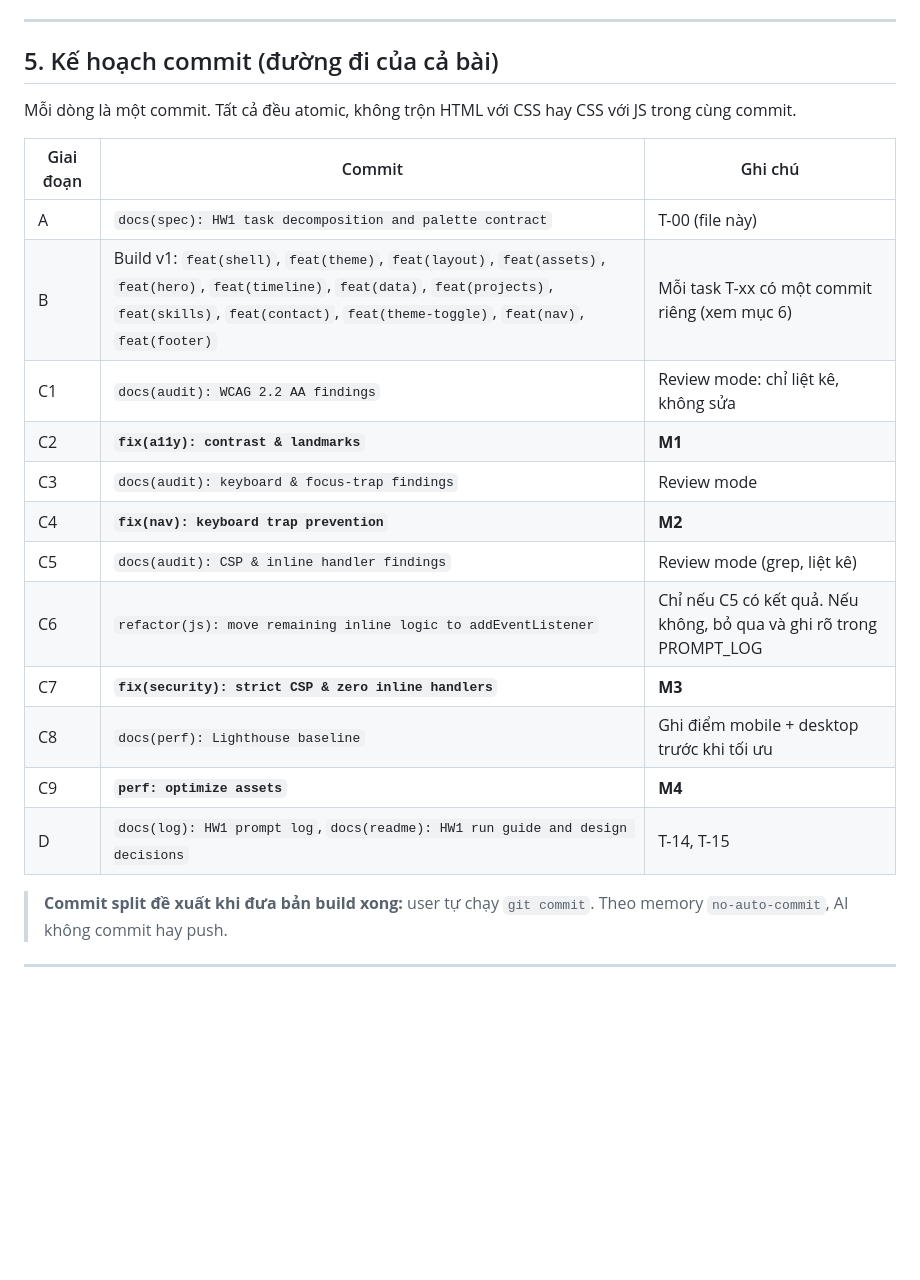
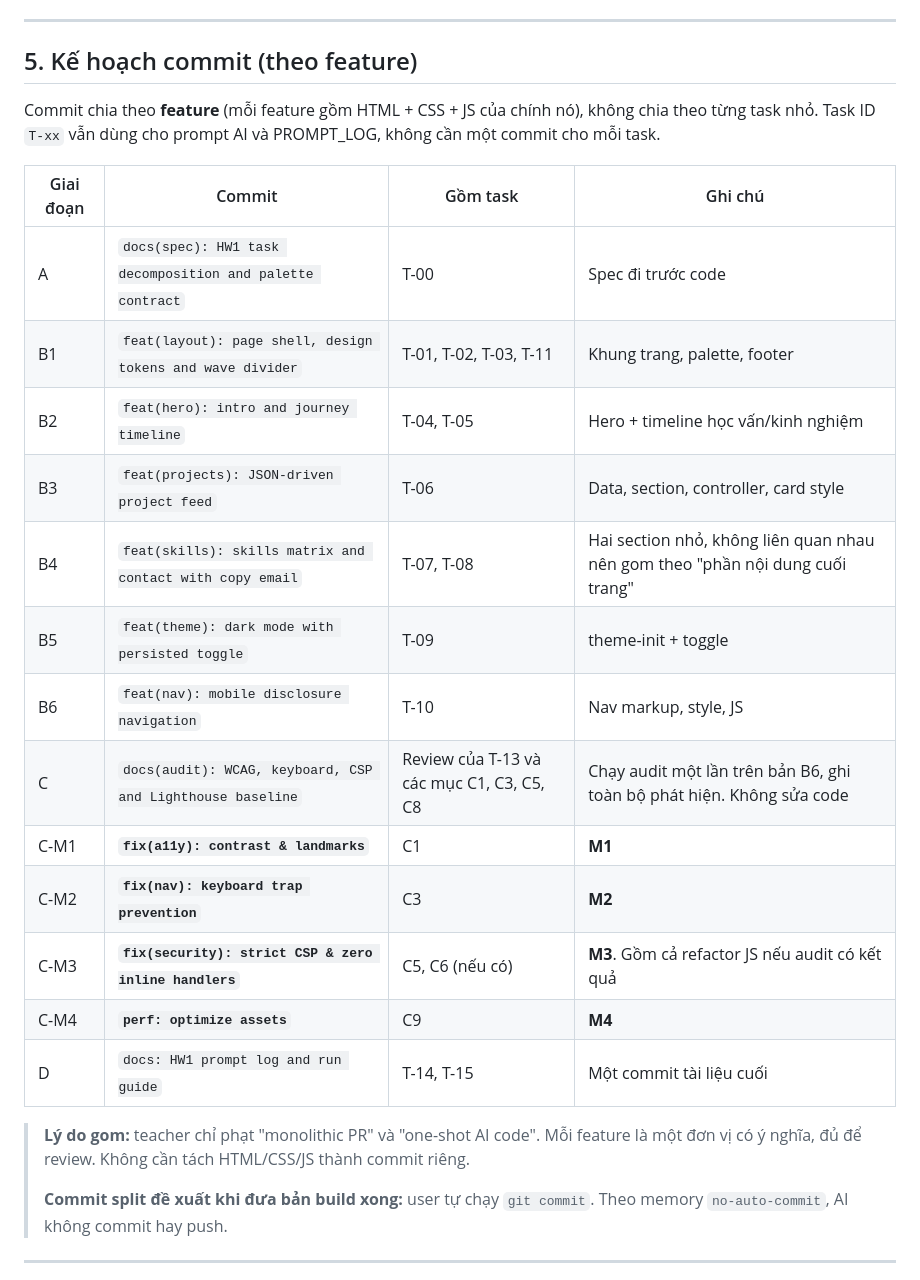
Before and after one commit to Prosperum26/24520626_QuangPhuHung_MSIS207, a Markdown page: Homework_1/TASK_DECOMPOSITION.md, the part around the change. Rendered like a GitHub page; blank space fills up the shorter version.

Commit message:
docs(spec): update commit plan to group features and clarify atomic commit rules

```diff
--- a/Homework_1/TASK_DECOMPOSITION.md
+++ b/Homework_1/TASK_DECOMPOSITION.md
@@ -208,25 +208,28 @@ Homework_1/
 
 ---
 
-## 5. Kế hoạch commit (đường đi của cả bài)
+## 5. Kế hoạch commit (theo feature)
 
-Mỗi dòng là một commit. Tất cả đều atomic, không trộn HTML với CSS hay CSS với JS trong cùng commit.
+Commit chia theo **feature** (mỗi feature gồm HTML + CSS + JS của chính nó), không chia theo từng task nhỏ. Task ID `T-xx` vẫn dùng cho prompt AI và PROMPT_LOG, không cần một commit cho mỗi task.
 
-| Giai đoạn | Commit | Ghi chú |
-|---|---|---|
-| A | `docs(spec): HW1 task decomposition and palette contract` | T-00 (file này) |
-| B | Build v1: `feat(shell)`, `feat(theme)`, `feat(layout)`, `feat(assets)`, `feat(hero)`, `feat(timeline)`, `feat(data)`, `feat(projects)`, `feat(skills)`, `feat(contact)`, `feat(theme-toggle)`, `feat(nav)`, `feat(footer)` | Mỗi task T-xx có một commit riêng (xem mục 6) |
-| C1 | `docs(audit): WCAG 2.2 AA findings` | Review mode: chỉ liệt kê, không sửa |
-| C2 | **`fix(a11y): contrast & landmarks`** | **M1** |
-| C3 | `docs(audit): keyboard & focus-trap findings` | Review mode |
-| C4 | **`fix(nav): keyboard trap prevention`** | **M2** |
-| C5 | `docs(audit): CSP & inline handler findings` | Review mode (grep, liệt kê) |
-| C6 | `refactor(js): move remaining inline logic to addEventListener` | Chỉ nếu C5 có kết quả. Nếu không, bỏ qua và ghi rõ trong PROMPT_LOG |
-| C7 | **`fix(security): strict CSP & zero inline handlers`** | **M3** |
-| C8 | `docs(perf): Lighthouse baseline` | Ghi điểm mobile + desktop trước khi tối ưu |
-| C9 | **`perf: optimize assets`** | **M4** |
-| D | `docs(log): HW1 prompt log`, `docs(readme): HW1 run guide and design decisions` | T-14, T-15 |
+| Giai đoạn | Commit | Gồm task | Ghi chú |
+|---|---|---|---|
+| A | `docs(spec): HW1 task decomposition and palette contract` | T-00 | Spec đi trước code |
+| B1 | `feat(layout): page shell, design tokens and wave divider` | T-01, T-02, T-03, T-11 | Khung trang, palette, footer |
+| B2 | `feat(hero): intro and journey timeline` | T-04, T-05 | Hero + timeline học vấn/kinh nghiệm |
+| B3 | `feat(projects): JSON-driven project feed` | T-06 | Data, section, controller, card style |
+| B4 | `feat(skills): skills matrix and contact with copy email` | T-07, T-08 | Hai section nhỏ, không liên quan nhau nên gom theo "phần nội dung cuối trang" |
+| B5 | `feat(theme): dark mode with persisted toggle` | T-09 | theme-init + toggle |
+| B6 | `feat(nav): mobile disclosure navigation` | T-10 | Nav markup, style, JS |
+| C | `docs(audit): WCAG, keyboard, CSP and Lighthouse baseline` | Review của T-13 và các mục C1, C3, C5, C8 | Chạy audit một lần trên bản B6, ghi toàn bộ phát hiện. Không sửa code |
+| C-M1 | **`fix(a11y): contrast & landmarks`** | C1 | **M1** |
+| C-M2 | **`fix(nav): keyboard trap prevention`** | C3 | **M2** |
+| C-M3 | **`fix(security): strict CSP & zero inline handlers`** | C5, C6 (nếu có) | **M3**. Gồm cả refactor JS nếu audit có kết quả |
+| C-M4 | **`perf: optimize assets`** | C9 | **M4** |
+| D | `docs: HW1 prompt log and run guide` | T-14, T-15 | Một commit tài liệu cuối |
 
+> **Lý do gom:** teacher chỉ phạt "monolithic PR" và "one-shot AI code". Mỗi feature là một đơn vị có ý nghĩa, đủ để review. Không cần tách HTML/CSS/JS thành commit riêng.
+>
 > **Commit split đề xuất khi đưa bản build xong:** user tự chạy `git commit`. Theo memory `no-auto-commit`, AI không commit hay push.
 
 ---
```
Also changed, not shown: project-rules.md (+0 -1 lines).
